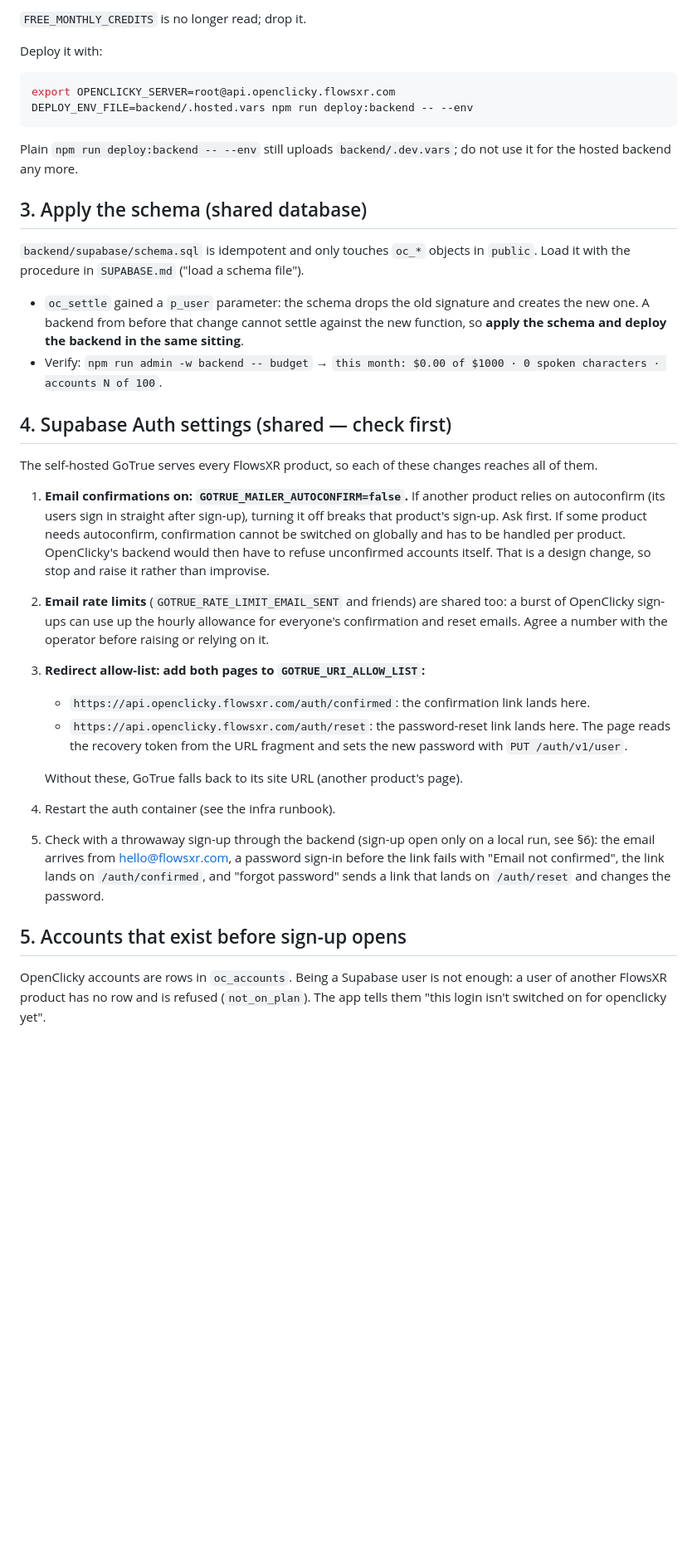
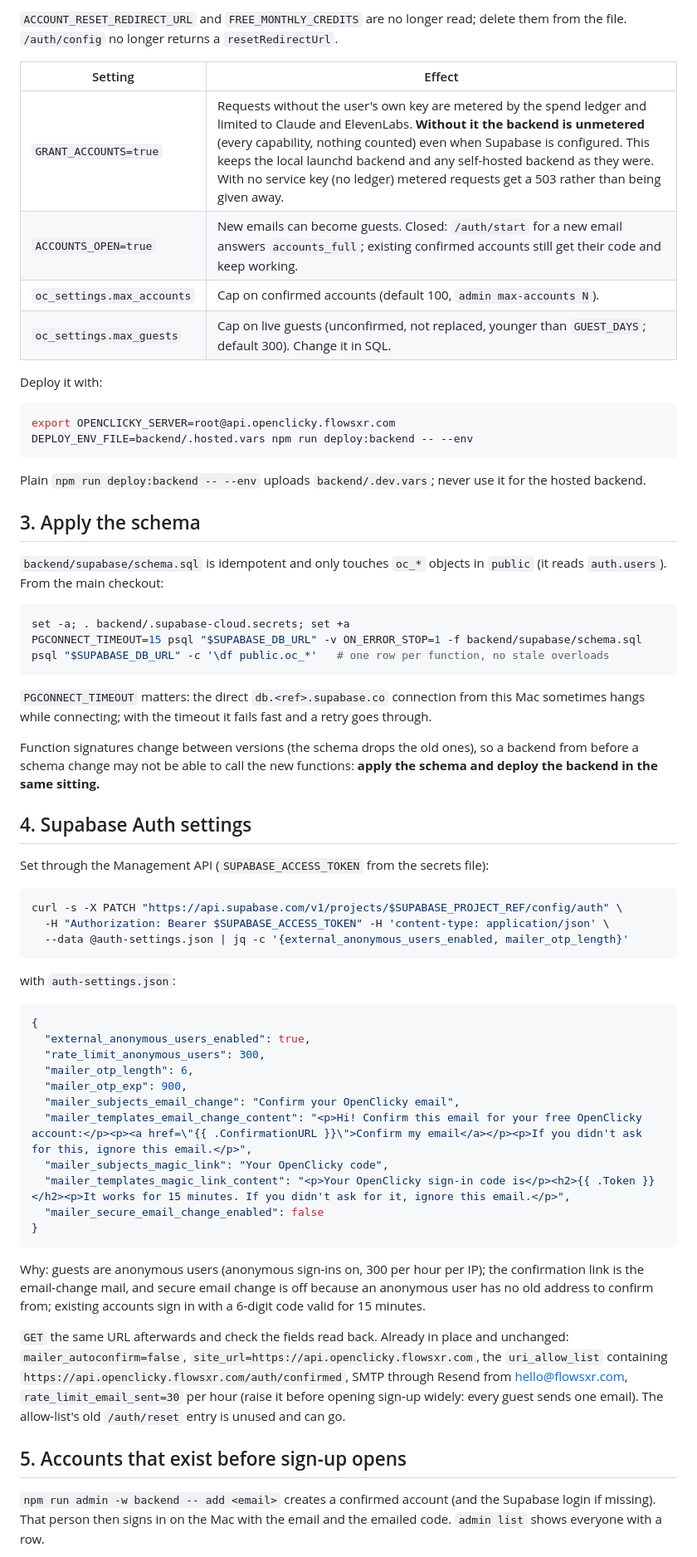
Before and after one commit to prasanthsasikumar/openclicky, a Markdown page: docs/accounts-runbook.md, the part around one of its changes. Shown at 83% size. Rendered like a GitHub page; blank space fills up the shorter version.

Commit message:
docs: accounts runbook — Supabase Cloud, email-first guests, prune
Co-Authored-By: Claude Opus 5.5 <noreply@anthropic.com>

````diff
--- a/docs/accounts-runbook.md
+++ b/docs/accounts-runbook.md
@@ -44,6 +72,14 @@ ACCOUNT_RESET_REDIRECT_URL=https://api.openclicky.flowsxr.com/auth/reset
 ```
 
-`FREE_MONTHLY_CREDITS` is no longer read; drop it.
+`ACCOUNT_RESET_REDIRECT_URL` and `FREE_MONTHLY_CREDITS` are no longer read; delete them from the
+file. `/auth/config` no longer returns a `resetRedirectUrl`.
+
+| Setting | Effect |
+|---|---|
+| `GRANT_ACCOUNTS=true` | Requests without the user's own key are metered by the spend ledger and limited to Claude and ElevenLabs. **Without it the backend is unmetered** (every capability, nothing counted) even when Supabase is configured. This keeps the local launchd backend and any self-hosted backend as they were. With no service key (no ledger) metered requests get a 503 rather than being given away. |
+| `ACCOUNTS_OPEN=true` | New emails can become guests. Closed: `/auth/start` for a new email answers `accounts_full`; existing confirmed accounts still get their code and keep working. |
+| `oc_settings.max_accounts` | Cap on confirmed accounts (default 100, `admin max-accounts N`). |
+| `oc_settings.max_guests` | Cap on live guests (unconfirmed, not replaced, younger than `GUEST_DAYS`; default 300). Change it in SQL. |
 
 Deploy it with:
 
@@ -52,48 +88,66 @@ export OPENCLICKY_SERVER=root@api.openclicky.flowsxr.com
 DEPLOY_ENV_FILE=backend/.hosted.vars npm run deploy:backend -- --env
 ```
 
-Plain `npm run deploy:backend -- --env` still uploads `backend/.dev.vars`; do not use it for the
-hosted backend any more.
+Plain `npm run deploy:backend -- --env` uploads `backend/.dev.vars`; never use it for the hosted
+backend.
 
-## 3. Apply the schema (shared database)
+## 3. Apply the schema
 
-`backend/supabase/schema.sql` is idempotent and only touches `oc_*` objects in `public`. Load it with
-the procedure in `SUPABASE.md` ("load a schema file").
+`backend/supabase/schema.sql` is idempotent and only touches `oc_*` objects in `public` (it reads
+`auth.users`). From the main checkout:
 
-- `oc_settle` gained a `p_user` parameter: the schema drops the old signature and creates the new
-  one. A backend from before that change cannot settle against the new function, so **apply the
-  schema and deploy the backend in the same sitting**.
-- Verify: `npm run admin -w backend -- budget` →
-  `this month: $0.00 of $1000 · 0 spoken characters · accounts N of 100`.
+```bash
+set -a; . backend/.supabase-cloud.secrets; set +a
+PGCONNECT_TIMEOUT=15 psql "$SUPABASE_DB_URL" -v ON_ERROR_STOP=1 -f backend/supabase/schema.sql
+psql "$SUPABASE_DB_URL" -c '\df public.oc_*'   # one row per function, no stale overloads
+```
 
-## 4. Supabase Auth settings (shared — check first)
+`PGCONNECT_TIMEOUT` matters: the direct `db.<ref>.supabase.co` connection from this Mac sometimes
+hangs while connecting; with the timeout it fails fast and a retry goes through.
 
-The self-hosted GoTrue serves every FlowsXR product, so each of these changes reaches all of them.
+Function signatures change between versions (the schema drops the old ones), so a backend from
+before a schema change may not be able to call the new functions: **apply the schema and deploy
+the backend in the same sitting.**
 
-1. **Email confirmations on: `GOTRUE_MAILER_AUTOCONFIRM=false`.** If another product relies on
-   autoconfirm (its users sign in straight after sign-up), turning it off breaks that product's
-   sign-up. Ask first. If some product needs autoconfirm, confirmation cannot be switched on
-   globally and has to be handled per product. OpenClicky's backend would then have to refuse
-   unconfirmed accounts itself. That is a design change, so stop and raise it rather than improvise.
-2. **Email rate limits** (`GOTRUE_RATE_LIMIT_EMAIL_SENT` and friends) are shared too: a burst of
-   OpenClicky sign-ups can use up the hourly allowance for everyone's confirmation and reset
-   emails. Agree a number with the operator before raising or relying on it.
-3. **Redirect allow-list: add both pages to `GOTRUE_URI_ALLOW_LIST`:**
-   - `https://api.openclicky.flowsxr.com/auth/confirmed`: the confirmation link lands here.
-   - `https://api.openclicky.flowsxr.com/auth/reset`: the password-reset link lands here. The
-     page reads the recovery token from the URL fragment and sets the new password with
-     `PUT /auth/v1/user`.
+## 4. Supabase Auth settings
 
-   Without these, GoTrue falls back to its site URL (another product's page).
-4. Restart the auth container (see the infra runbook).
-5. Check with a throwaway sign-up through the backend (sign-up open only on a local run, see §6):
-   the email arrives from hello@flowsxr.com, a password sign-in before the link fails with "Email
-   not confirmed", the link lands on `/auth/confirmed`, and "forgot password" sends a link that
-   lands on `/auth/reset` and changes the password.
+Set through the Management API (`SUPABASE_ACCESS_TOKEN` from the secrets file):
+
+```bash
+curl -s -X PATCH "https://api.supabase.com/v1/projects/$SUPABASE_PROJECT_REF/config/auth" \
+  -H "Authorization: Bearer $SUPABASE_ACCESS_TOKEN" -H 'content-type: application/json' \
+  --data @auth-settings.json | jq -c '{external_anonymous_users_enabled, mailer_otp_length}'
+```
+
+with `auth-settings.json`:
+
+```json
+{
+  "external_anonymous_users_enabled": true,
+  "rate_limit_anonymous_users": 300,
+  "mailer_otp_length": 6,
+  "mailer_otp_exp": 900,
+  "mailer_subjects_email_change": "Confirm your OpenClicky email",
+  "mailer_templates_email_change_content": "<p>Hi! Confirm this email for your free OpenClicky account:</p><p><a href=\"{{ .ConfirmationURL }}\">Confirm my email</a></p><p>If you didn't ask for this, ignore this email.</p>",
+  "mailer_subjects_magic_link": "Your OpenClicky code",
+  "mailer_templates_magic_link_content": "<p>Your OpenClicky sign-in code is</p><h2>{{ .Token }}</h2><p>It works for 15 minutes. If you didn't ask for it, ignore this email.</p>",
+  "mailer_secure_email_change_enabled": false
+}
+```
+
+Why: guests are anonymous users (anonymous sign-ins on, 300 per hour per IP); the confirmation
+link is the email-change mail, and secure email change is off because an anonymous user has no
+old address to confirm from; existing accounts sign in with a 6-digit code valid for 15 minutes.
+
+`GET` the same URL afterwards and check the fields read back. Already in place and unchanged:
+`mailer_autoconfirm=false`, `site_url=https://api.openclicky.flowsxr.com`, the `uri_allow_list`
+containing `https://api.openclicky.flowsxr.com/auth/confirmed`, SMTP through Resend from
+hello@flowsxr.com, `rate_limit_email_sent=30` per hour (raise it before opening sign-up widely: every
+guest sends one email). The allow-list's old `/auth/reset` entry is unused and can go.
 
 ## 5. Accounts that exist before sign-up opens
 
-OpenClicky accounts are rows in `oc_accounts`. Being a Supabase user is not enough: a user of
-another FlowsXR product has no row and is refused (`not_on_plan`). The app tells them "this login
-isn't switched on for openclicky yet".
+`npm run admin -w backend -- add <email>` creates a confirmed account (and the Supabase login if
+missing). That person then signs in on the Mac with the email and the emailed code. `admin list`
+shows everyone with a row.
 
````
Also changed, not shown: other parts of docs/accounts-runbook.md (+106 -49 lines).
